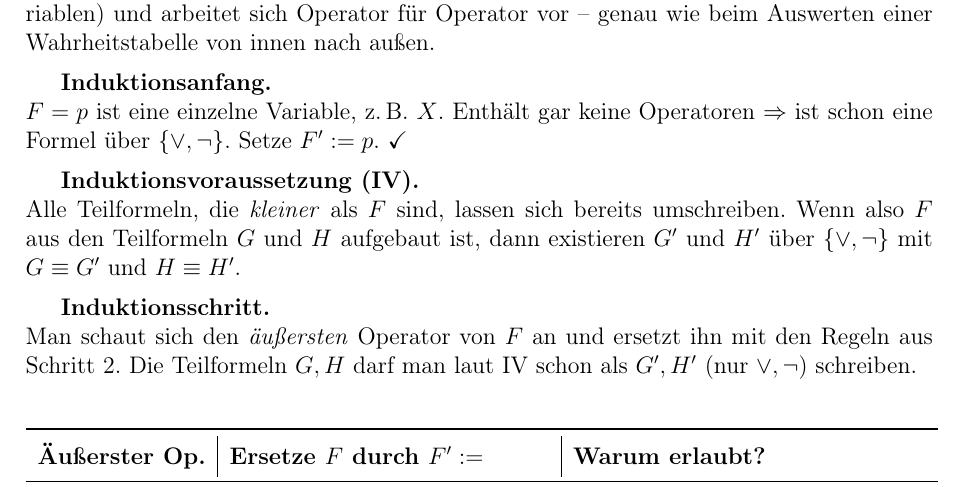
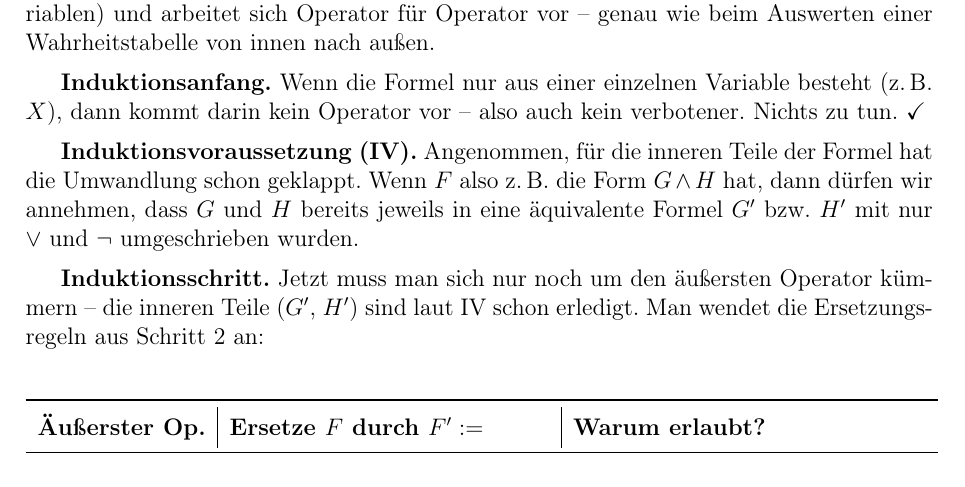
Before and after one commit to Fafoooo/aau_26S_Logik, a LaTeX document (ueb3/loesung_blatt03.tex): part of page 3 of 6, cut so that both start at the same text. Compiled offline with pdfLaTeX.

Commit message:
ueb3: Induktionsanfang und IV in Aufgabe 2 verständlicher formuliert
Co-Authored-By: Claude Opus 4.6 (1M context) <noreply@anthropic.com>

```diff
--- a/ueb3/loesung_blatt03.tex
+++ b/ueb3/loesung_blatt03.tex
@@ -222,24 +222,24 @@ Operator vor -- genau wie beim Auswerten einer Wahrheitstabelle
 von innen nach au\ss en.
 
 \medskip
-\textbf{Induktionsanfang.}\\
-$F = p$ ist eine einzelne Variable, z.\,B.\ $X$.
-Enth\"alt gar keine Operatoren $\Rightarrow$ ist schon eine
-Formel \"uber $\{\vee, \neg\}$. Setze $F' := p$. \checkmark
+\textbf{Induktionsanfang.}
+Wenn die Formel nur aus einer einzelnen Variable besteht
+(z.\,B.\ $X$), dann kommt darin kein Operator vor --
+also auch kein verbotener. Nichts zu tun. \checkmark
 
 \medskip
-\textbf{Induktionsvoraussetzung (IV).}\\
-Alle Teilformeln, die \emph{kleiner} als~$F$ sind,
-lassen sich bereits umschreiben.
-Wenn also $F$ aus den Teilformeln $G$ und $H$ aufgebaut ist,
-dann existieren $G'$ und $H'$ \"uber $\{\vee, \neg\}$ mit
-$G \equiv G'$ und $H \equiv H'$.
+\textbf{Induktionsvoraussetzung (IV).}
+Angenommen, f\"ur die inneren Teile der Formel hat die
+Umwandlung schon geklappt. Wenn $F$ also z.\,B.\ die Form
+$G \wedge H$ hat, dann d\"urfen wir annehmen, dass $G$ und $H$
+bereits jeweils in eine \"aquivalente Formel $G'$ bzw.\ $H'$ mit
+nur $\vee$ und $\neg$ umgeschrieben wurden.
 
 \medskip
-\textbf{Induktionsschritt.}\\
-Man schaut sich den \emph{\"au\ss ersten} Operator von~$F$ an und
-ersetzt ihn mit den Regeln aus Schritt~2. Die Teilformeln $G, H$
-darf man laut IV schon als $G', H'$ (nur $\vee, \neg$) schreiben.
+\textbf{Induktionsschritt.}
+Jetzt muss man sich nur noch um den \"au\ss ersten Operator
+k\"ummern -- die inneren Teile ($G'$, $H'$) sind laut IV schon
+erledigt. Man wendet die Ersetzungsregeln aus Schritt~2 an:
 
 \begin{center}
 \renewcommand{\arraystretch}{1.4}
```
Also changed, not shown: ueb3/loesung_blatt03.pdf.
